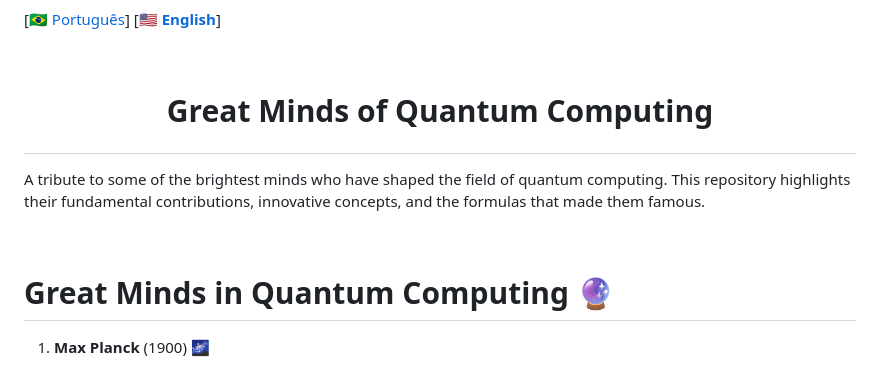
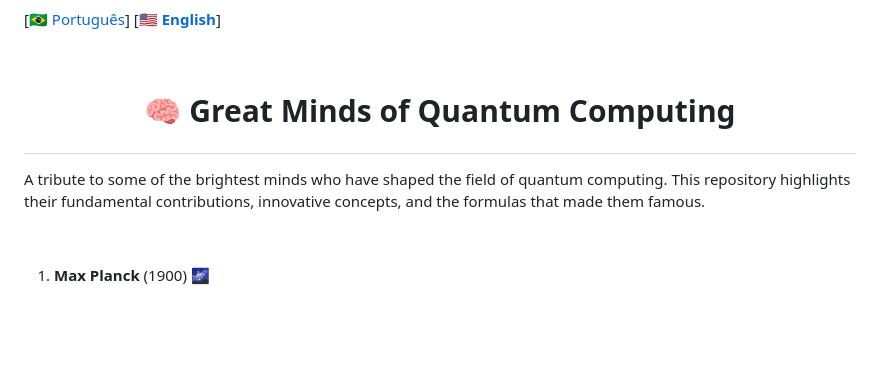
Before and after one commit to Quantum-Software-Development/demo-repository, a Markdown page: README.md, the part around the change. GitHub-like rendering; blank space fills up the shorter version.

Commit message:
Update README.md
Signed-off-by: Fabiana 🚀  Campanari <fabicampanari@gmail.com>

```diff
--- a/README.md
+++ b/README.md
@@ -4,14 +4,12 @@
  <br>
 
 
-# <p align="center"> **Great Minds of Quantum Computing**
+# <p align="center"> 🧠 **Great Minds of Quantum Computing**
 
 A tribute to some of the brightest minds who have shaped the field of quantum computing. This repository highlights their fundamental contributions, innovative concepts, and the formulas that made them famous.
 
  <br>
 
-
-# **Great Minds in Quantum Computing** 🔮
 
 1. **Max Planck** (1900) 🌌
    - **Formula**: \( E = h \nu \)
```
